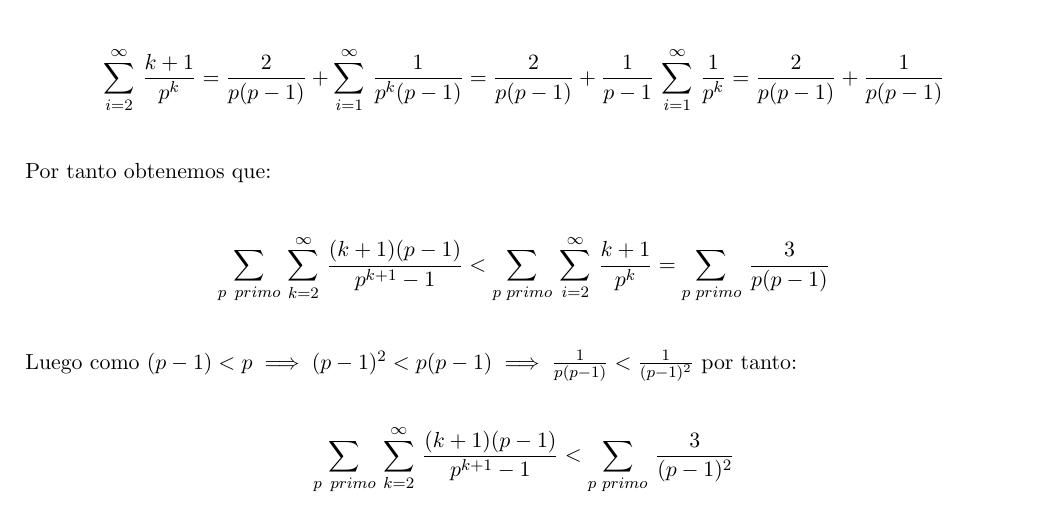
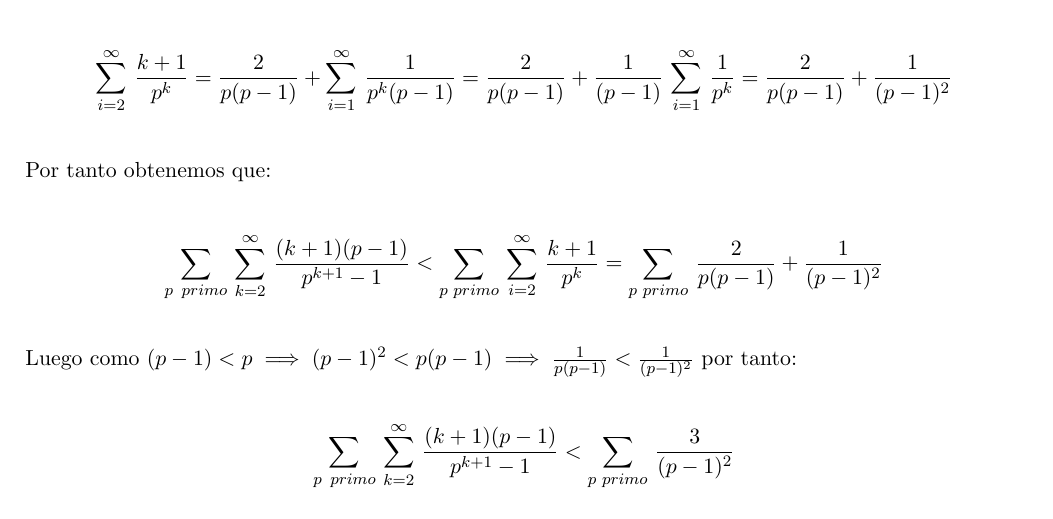
Before and after one commit to Aleph-2005/Tareas-problemas-Fac.-Ciencias-UNAM-, a LaTeX document (CIMAT/OMUM/Selectivos/selectiv0_2025.tex): part of page 3 of 6, cut so that both start at the same text. Compiled offline with pdfLaTeX.

Commit message:
correciones

```diff
--- a/CIMAT/OMUM/Selectivos/selectiv0_2025.tex
+++ b/CIMAT/OMUM/Selectivos/selectiv0_2025.tex
@@ -168,13 +168,13 @@ Bajo este ordenamiento tenemos que el termino $k-esimo$ de la sucesi\'on es el s
 Por tanto tenemos que:\,\\
 \,\\
 \begin{equation*}
-    \sum_{i=2}^{\infty}\,\frac{k+1}{p^k}=\frac{2}{p(p-1)}+\sum_{i=1}^{\infty}\,\frac{1}{p^k(p-1)}=\frac{2}{p(p-1)}+\frac{1}{p-1}\,\sum_{i=1}^{\infty}\,\frac{1}{p^k}=\frac{2}{p(p-1)}+\frac{1}{p(p-1)}
+    \sum_{i=2}^{\infty}\,\frac{k+1}{p^k}=\frac{2}{p(p-1)}+\sum_{i=1}^{\infty}\,\frac{1}{p^k(p-1)}=\frac{2}{p(p-1)}+\frac{1}{(p-1)}\,\sum_{i=1}^{\infty}\,\frac{1}{p^k}=\frac{2}{p(p-1)}+\frac{1}{(p-1)^2}
 \end{equation*}\,\\
  \,\\
 Por tanto obtenemos que:\,\\
 \,\\
 \begin{equation*}
-    \sum_{p\,\,\,primo}\,\sum_{k=2}^{\infty}\,\frac{(k+1)(p-1)}{p^{k+1}-1}<\sum_{p\,\,primo}\,\sum_{i=2}^{\infty}\,\frac{k+1}{p^k}=\sum_{p\,\,primo}\,\frac{3}{p(p-1)}
+    \sum_{p\,\,\,primo}\,\sum_{k=2}^{\infty}\,\frac{(k+1)(p-1)}{p^{k+1}-1}<\sum_{p\,\,primo}\,\sum_{i=2}^{\infty}\,\frac{k+1}{p^k}=\sum_{p\,\,primo}\,\frac{2}{p(p-1)}+\frac{1}{(p-1)^2}
 \end{equation*}\,\\
 \,\\
 Luego como $(p-1)<p\implies(p-1)^2<p(p-1)\implies\frac{1}{p(p-1)}<\frac{1}{(p-1)^2}$ por tanto:\,\\
```
Also changed, not shown: CIMAT/OMUM/Selectivos/selectiv0_2025.pdf, CIMAT/OMUM/Selectivos/selectiv0_2025.tex (1 more changed lines).
